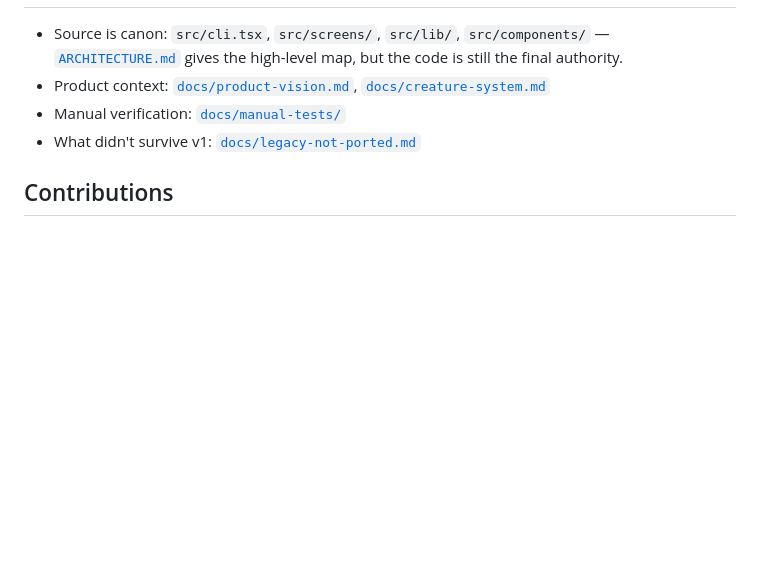
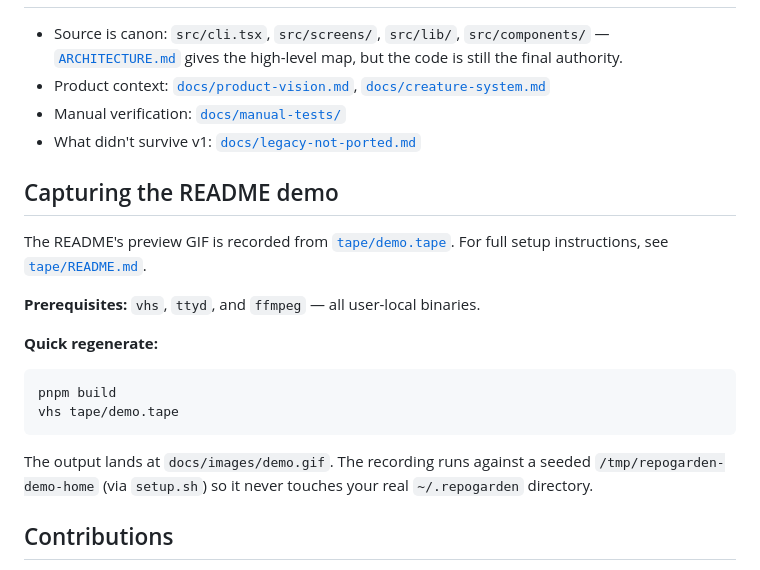
Before and after one commit to NovaRagnarok/RepoGarden, a Markdown page: CONTRIBUTING.md, the part around the change. GitHub-like rendering; blank space fills up the shorter version.

Commit message:
docs: document demo-capture workflow in CONTRIBUTING.md
- Add 'Capturing the README demo' section
- Links to tape/README.md for full setup instructions
- Names prerequisites: vhs, ttyd, ffmpeg
- Notes output path at docs/images/demo.gif
- Mentions seeded /tmp/repogarden-demo-home for safe recording

Closes #10

````diff
--- a/CONTRIBUTING.md
+++ b/CONTRIBUTING.md
@@ -91,6 +91,20 @@ Start with:
 - Manual verification: [`docs/manual-tests/`](docs/manual-tests)
 - What didn't survive v1: [`docs/legacy-not-ported.md`](docs/legacy-not-ported.md)
 
+## Capturing the README demo
+
+The README's preview GIF is recorded from [`tape/demo.tape`](tape/demo.tape). For full setup instructions, see [`tape/README.md`](tape/README.md).
+
+**Prerequisites:** `vhs`, `ttyd`, and `ffmpeg` — all user-local binaries.
+
+**Quick regenerate:**
+```bash
+pnpm build
+vhs tape/demo.tape
+```
+
+The output lands at `docs/images/demo.gif`. The recording runs against a seeded `/tmp/repogarden-demo-home` (via `setup.sh`) so it never touches your real `~/.repogarden` directory.
+
 ## Contributions
 
 By contributing to RepoGarden, you agree that your contributions will be licensed under the MIT License (see LICENSE).
````
